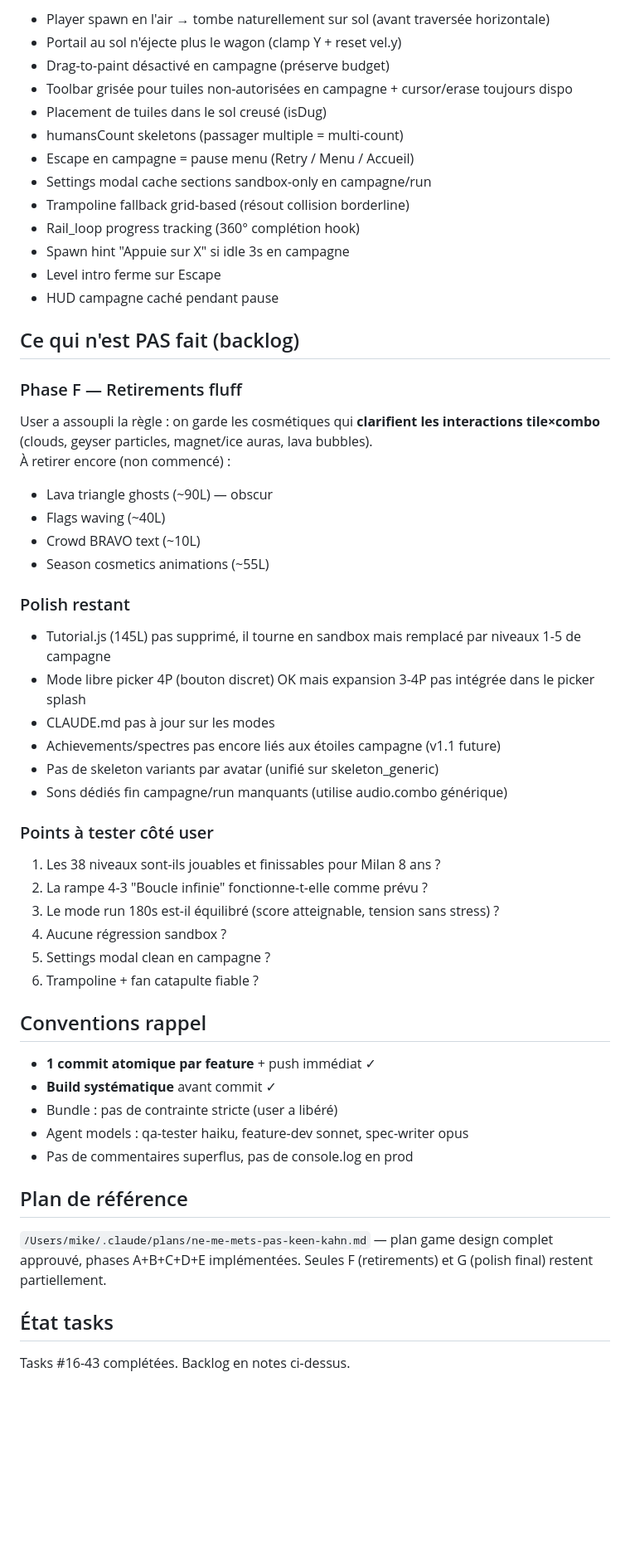
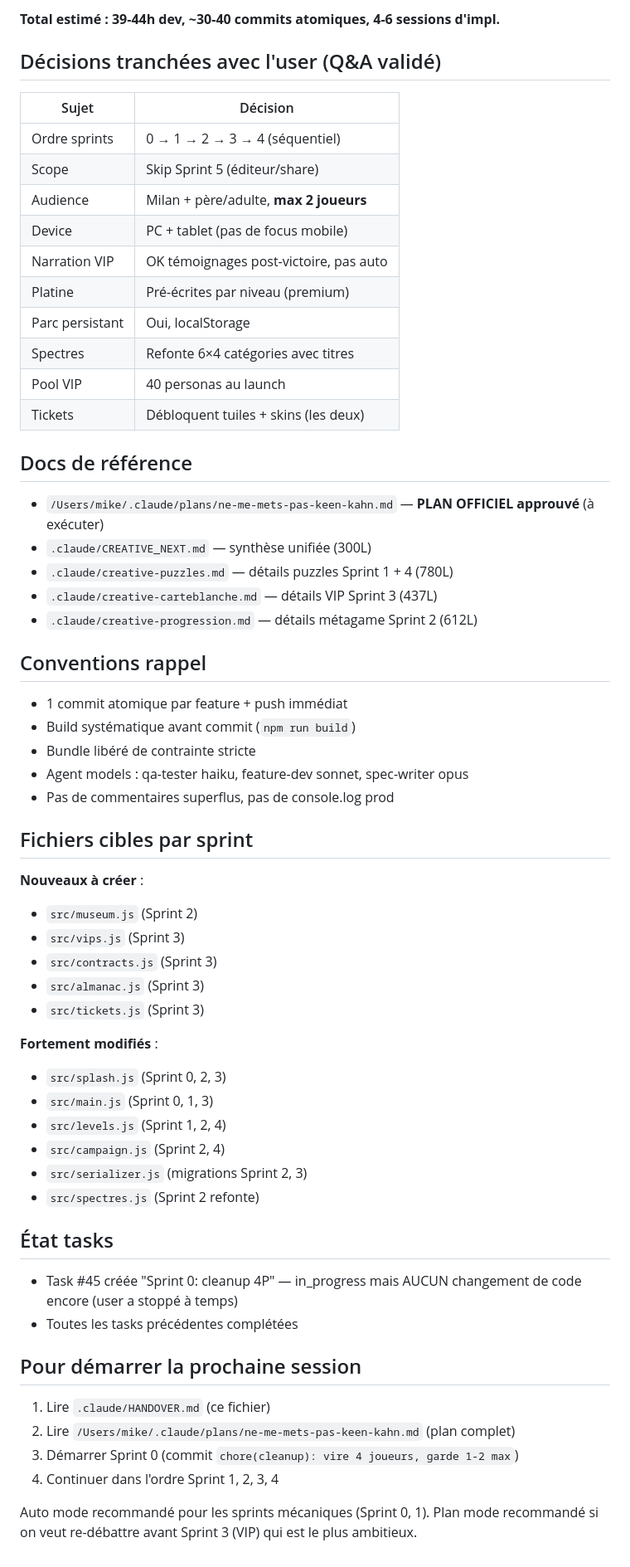
Before and after one commit to michaelchevallier/lava_game, a Markdown page: .claude/HANDOVER.md, the part around one of its changes. Shown at 83% size. GitHub-like rendering; blank space fills up the shorter version.

```diff
--- a/.claude/HANDOVER.md
+++ b/.claude/HANDOVER.md
@@ -61,57 +46,64 @@ src/settings-modal.js  — mode-aware (cache sandbox-only sections en campagne)
 
-- Player spawn en l'air → tombe naturellement sur sol (avant traversée horizontale)
-- Portail au sol n'éjecte plus le wagon (clamp Y + reset vel.y)
-- Drag-to-paint désactivé en campagne (préserve budget)
-- Toolbar grisée pour tuiles non-autorisées en campagne + cursor/erase toujours dispo
-- Placement de tuiles dans le sol creusé (isDug)
-- humansCount skeletons (passager multiple = multi-count)
-- Escape en campagne = pause menu (Retry / Menu / Accueil)
-- Settings modal cache sections sandbox-only en campagne/run
-- Trampoline fallback grid-based (résout collision borderline)
-- Rail_loop progress tracking (360° complétion hook)
-- Spawn hint "Appuie sur X" si idle 3s en campagne
-- Level intro ferme sur Escape
-- HUD campagne caché pendant pause
+**Total estimé : 39-44h dev, ~30-40 commits atomiques, 4-6 sessions d'impl.**
 
-## Ce qui n'est PAS fait (backlog)
+## Décisions tranchées avec l'user (Q&A validé)
 
-### Phase F — Retirements fluff
-User a assoupli la règle : on garde les cosmétiques qui **clarifient les interactions tile×combo** (clouds, geyser particles, magnet/ice auras, lava bubbles).
-À retirer encore (non commencé) :
-- Lava triangle ghosts (~90L) — obscur
-- Flags waving (~40L)
-- Crowd BRAVO text (~10L)
-- Season cosmetics animations (~55L)
+| Sujet | Décision |
+|---|---|
+| Ordre sprints | 0 → 1 → 2 → 3 → 4 (séquentiel) |
+| Scope | Skip Sprint 5 (éditeur/share) |
+| Audience | Milan + père/adulte, **max 2 joueurs** |
+| Device | PC + tablet (pas de focus mobile) |
+| Narration VIP | OK témoignages post-victoire, pas auto |
+| Platine | Pré-écrites par niveau (premium) |
+| Parc persistant | Oui, localStorage |
+| Spectres | Refonte 6×4 catégories avec titres |
+| Pool VIP | 40 personas au launch |
+| Tickets | Débloquent tuiles + skins (les deux) |
 
-### Polish restant
-- Tutorial.js (145L) pas supprimé, il tourne en sandbox mais remplacé par niveaux 1-5 de campagne
-- Mode libre picker 4P (bouton discret) OK mais expansion 3-4P pas intégrée dans le picker splash
-- CLAUDE.md pas à jour sur les modes
-- Achievements/spectres pas encore liés aux étoiles campagne (v1.1 future)
-- Pas de skeleton variants par avatar (unifié sur skeleton_generic)
-- Sons dédiés fin campagne/run manquants (utilise audio.combo générique)
+## Docs de référence
 
-### Points à tester côté user
-
-1. Les 38 niveaux sont-ils jouables et finissables pour Milan 8 ans ?
-2. La rampe 4-3 "Boucle infinie" fonctionne-t-elle comme prévu ?
-3. Le mode run 180s est-il équilibré (score atteignable, tension sans stress) ?
-4. Aucune régression sandbox ?
-5. Settings modal clean en campagne ?
-6. Trampoline + fan catapulte fiable ?
+- `/Users/mike/.claude/plans/ne-me-mets-pas-keen-kahn.md` — **PLAN OFFICIEL approuvé** (à exécuter)
+- `.claude/CREATIVE_NEXT.md` — synthèse unifiée (300L)
+- `.claude/creative-puzzles.md` — détails puzzles Sprint 1 + 4 (780L)
+- `.claude/creative-carteblanche.md` — détails VIP Sprint 3 (437L)
+- `.claude/creative-progression.md` — détails métagame Sprint 2 (612L)
 
 ## Conventions rappel
 
-- **1 commit atomique par feature** + push immédiat ✓
-- **Build systématique** avant commit ✓
-- Bundle : pas de contrainte stricte (user a libéré)
+- 1 commit atomique par feature + push immédiat
+- Build systématique avant commit (`npm run build`)
+- Bundle libéré de contrainte stricte
 - Agent models : qa-tester haiku, feature-dev sonnet, spec-writer opus
-- Pas de commentaires superflus, pas de console.log en prod
+- Pas de commentaires superflus, pas de console.log prod
 
-## Plan de référence
+## Fichiers cibles par sprint
 
-`/Users/mike/.claude/plans/ne-me-mets-pas-keen-kahn.md` — plan game design complet approuvé, phases A+B+C+D+E implémentées. Seules F (retirements) et G (polish final) restent partiellement.
+**Nouveaux à créer** :
+- `src/museum.js` (Sprint 2)
+- `src/vips.js` (Sprint 3)
+- `src/contracts.js` (Sprint 3)
+- `src/almanac.js` (Sprint 3)
+- `src/tickets.js` (Sprint 3)
+
+**Fortement modifiés** :
+- `src/splash.js` (Sprint 0, 2, 3)
+- `src/main.js` (Sprint 0, 1, 3)
+- `src/levels.js` (Sprint 1, 2, 4)
+- `src/campaign.js` (Sprint 2, 4)
+- `src/serializer.js` (migrations Sprint 2, 3)
+- `src/spectres.js` (Sprint 2 refonte)
 
 ## État tasks
 
-Tasks #16-43 complétées. Backlog en notes ci-dessus.
+- Task #45 créée "Sprint 0: cleanup 4P" — in_progress mais AUCUN changement de code encore (user a stoppé à temps)
+- Toutes les tasks précédentes complétées
+
+## Pour démarrer la prochaine session
+
+1. Lire `.claude/HANDOVER.md` (ce fichier)
+2. Lire `/Users/mike/.claude/plans/ne-me-mets-pas-keen-kahn.md` (plan complet)
+3. Démarrer Sprint 0 (commit `chore(cleanup): vire 4 joueurs, garde 1-2 max`)
+4. Continuer dans l'ordre Sprint 1, 2, 3, 4
+
+Auto mode recommandé pour les sprints mécaniques (Sprint 0, 1). Plan mode recommandé si on veut re-débattre avant Sprint 3 (VIP) qui est le plus ambitieux.
```
Also changed, not shown: other parts of .claude/HANDOVER.md (+31 -46 lines).
